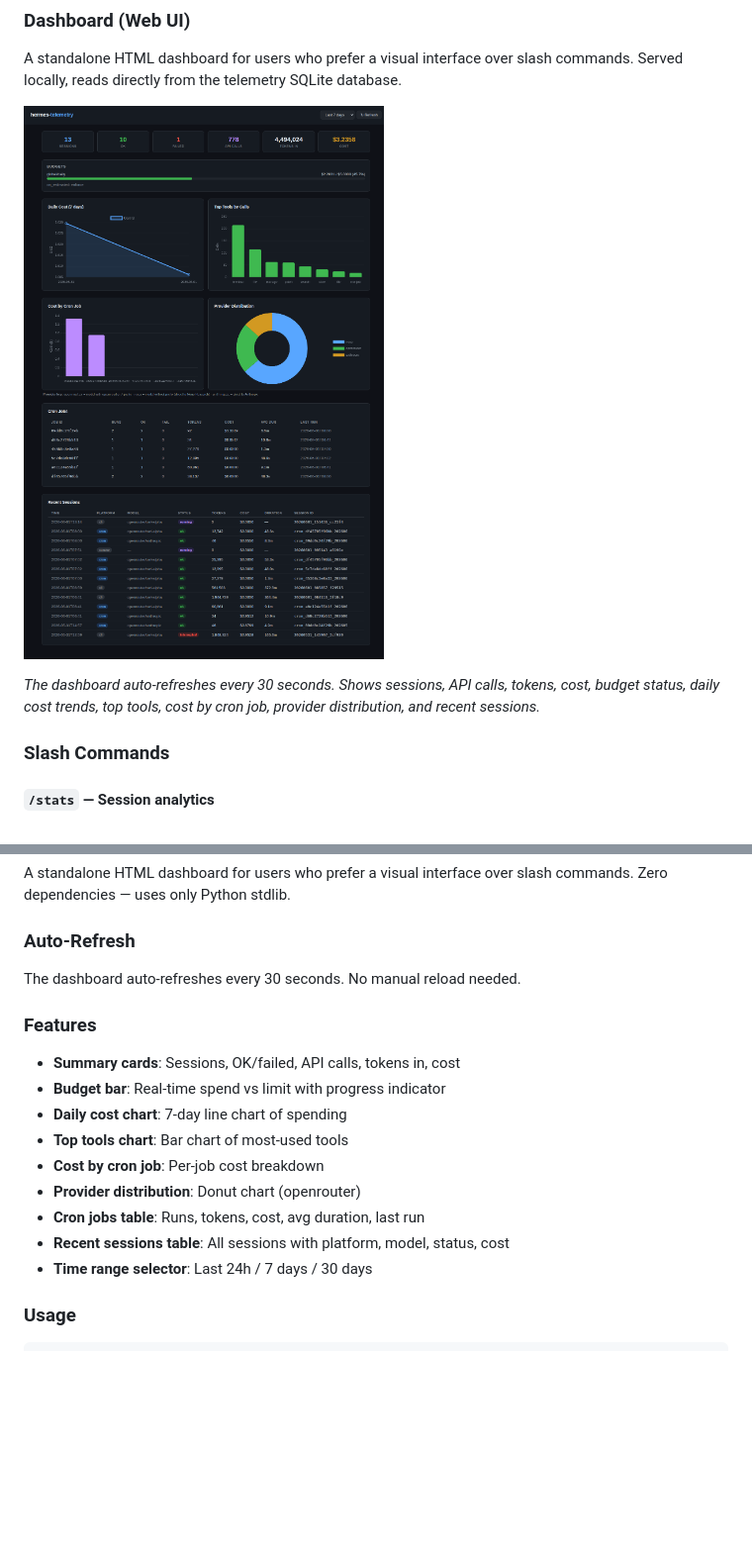
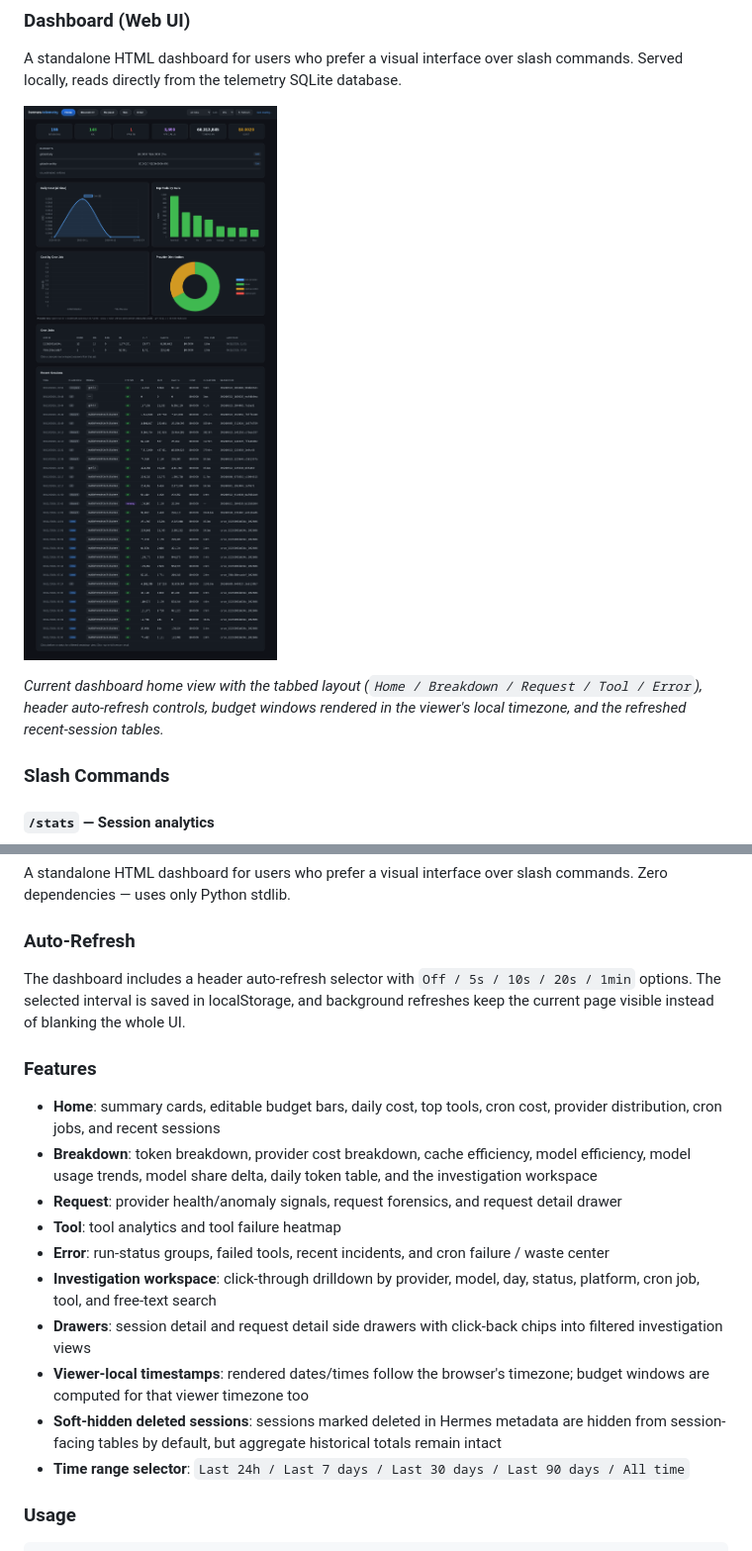
Before and after one commit to nujovich/hermes-telemetry, a Markdown page: README.md, 2 parts joined by grey strips. Shown at 99% size. GitHub-like rendering; pictures changed too: docs/screenshots/dashboard-overview.png; blank space fills up the shorter version.

Commit message:
[verified] fix(dashboard): localize budget windows and refresh docs

```diff
--- a/README.md
+++ b/README.md
@@ -104,7 +104,7 @@ A standalone HTML dashboard for users who prefer a visual interface over slash c
 
 [![Dashboard overview](https://github.com/nujovich/hermes-telemetry/raw/main/docs/screenshots/dashboard-overview.png)](https://github.com/nujovich/hermes-telemetry/blob/main/docs/screenshots/dashboard-overview.png)
 
-*The dashboard auto-refreshes every 30 seconds. Shows sessions, API calls, tokens, cost, budget status, daily cost trends, top tools, cost by cron job, provider distribution, and recent sessions.*
+*Current dashboard home view with the tabbed layout (`Home / Breakdown / Request / Tool / Error`), header auto-refresh controls, budget windows rendered in the viewer's local timezone, and the refreshed recent-session tables.*
 
 ### Slash Commands
 
@@ -424,19 +424,20 @@ A standalone HTML dashboard for users who prefer a visual interface over slash c
 
 ### Auto-Refresh
 
-The dashboard auto-refreshes every 30 seconds. No manual reload needed.
+The dashboard includes a header auto-refresh selector with `Off / 5s / 10s / 20s / 1min` options. The selected interval is saved in localStorage, and background refreshes keep the current page visible instead of blanking the whole UI.
 
 ### Features
 
-- **Summary cards**: Sessions, OK/failed, API calls, tokens in, cost
-- **Budget bar**: Real-time spend vs limit with progress indicator
-- **Daily cost chart**: 7-day line chart of spending
-- **Top tools chart**: Bar chart of most-used tools
-- **Cost by cron job**: Per-job cost breakdown
-- **Provider distribution**: Donut chart (openrouter)
-- **Cron jobs table**: Runs, tokens, cost, avg duration, last run
-- **Recent sessions table**: All sessions with platform, model, status, cost
-- **Time range selector**: Last 24h / 7 days / 30 days
+- **Home**: summary cards, editable budget bars, daily cost, top tools, cron cost, provider distribution, cron jobs, and recent sessions
+- **Breakdown**: token breakdown, provider cost breakdown, cache efficiency, model efficiency, model usage trends, model share delta, daily token table, and the investigation workspace
+- **Request**: provider health/anomaly signals, request forensics, and request detail drawer
+- **Tool**: tool analytics and tool failure heatmap
+- **Error**: run-status groups, failed tools, recent incidents, and cron failure / waste center
+- **Investigation workspace**: click-through drilldown by provider, model, day, status, platform, cron job, tool, and free-text search
+- **Drawers**: session detail and request detail side drawers with click-back chips into filtered investigation views
+- **Viewer-local timestamps**: rendered dates/times follow the browser's timezone; budget windows are computed for that viewer timezone too
+- **Soft-hidden deleted sessions**: sessions marked deleted in Hermes metadata are hidden from session-facing tables by default, but aggregate historical totals remain intact
+- **Time range selector**: `Last 24h / Last 7 days / Last 30 days / Last 90 days / All time`
 
 ### Usage
 
```
Also changed, not shown: 3 other files.
